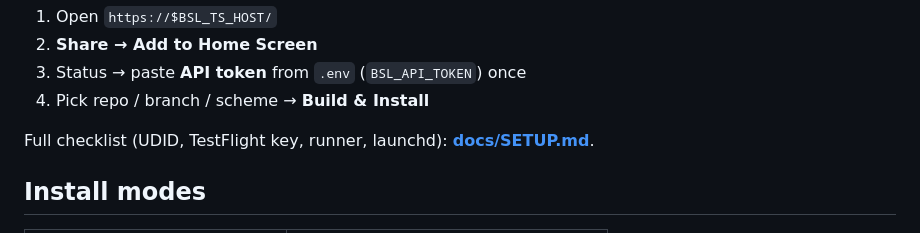
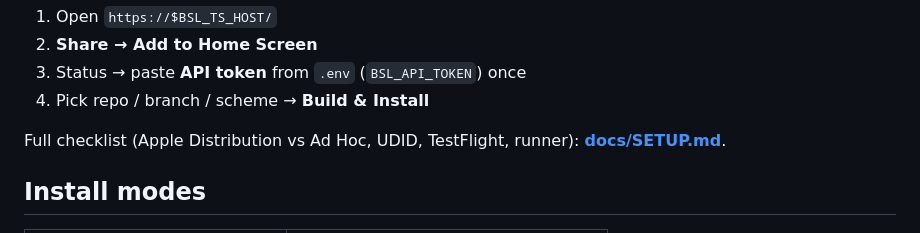
Before and after one commit to isaacy13/buildswiftlazily, a Markdown page: README.md, the part around the change. Drawn GitHub-style.

Commit message:
Deepen SETUP: Ad Hoc needs Apple Distribution, not Development
Spell out automatic vs manual signing, CSR/private-key pitfalls, and
why the portal asks for a new certificate when creating an Ad Hoc profile.

Co-authored-by: Isaac Yeang <isaacy13@users.noreply.github.com>

```diff
--- a/README.md
+++ b/README.md
@@ -69,7 +69,7 @@ On the phone (Tailscale connected):
 3. Status → paste **API token** from `.env` (`BSL_API_TOKEN`) once
 4. Pick repo / branch / scheme → **Build & Install**
 
-Full checklist (UDID, TestFlight key, runner, launchd): **[docs/SETUP.md](docs/SETUP.md)**.
+Full checklist (Apple Distribution vs Ad Hoc, UDID, TestFlight, runner): **[docs/SETUP.md](docs/SETUP.md)**.
 
 ## Install modes
 
```
